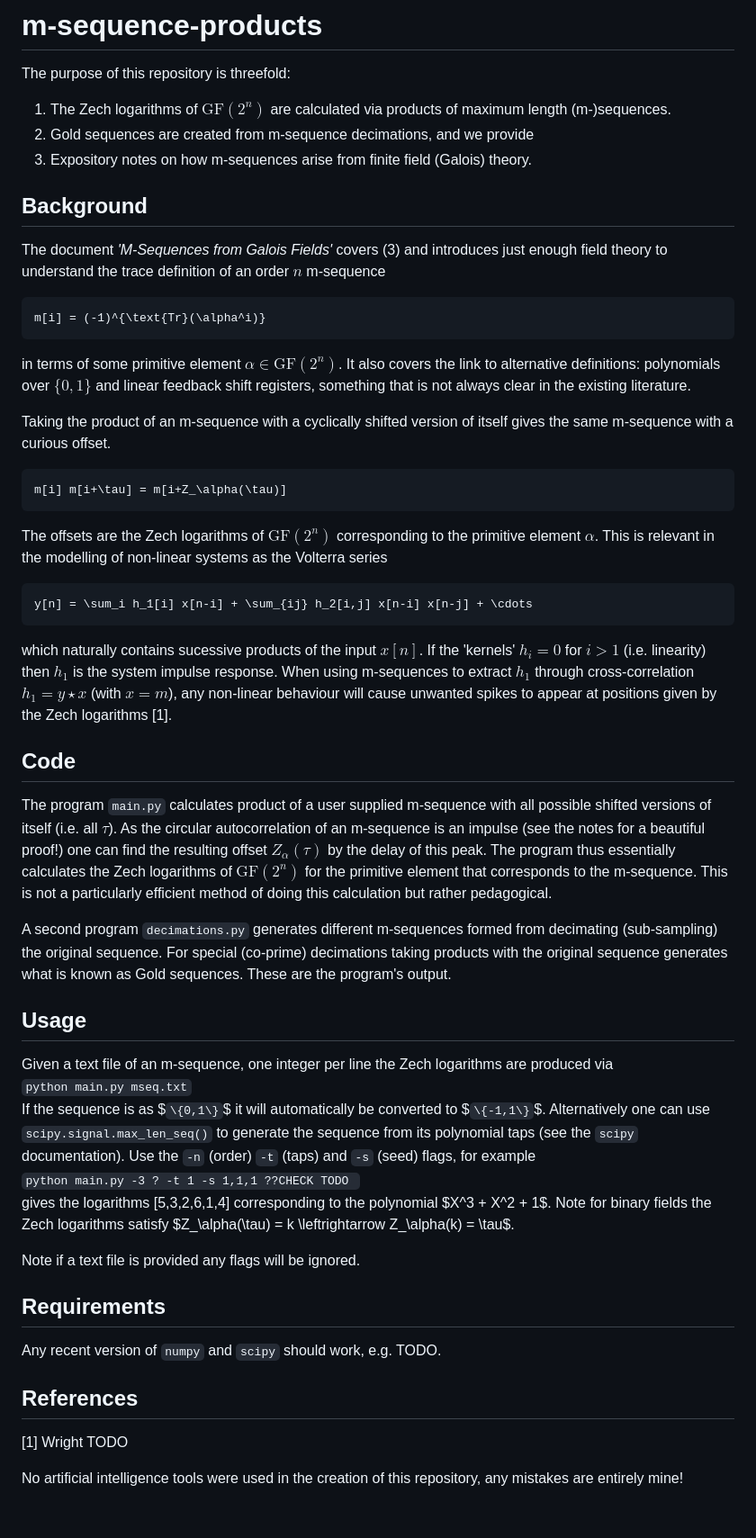
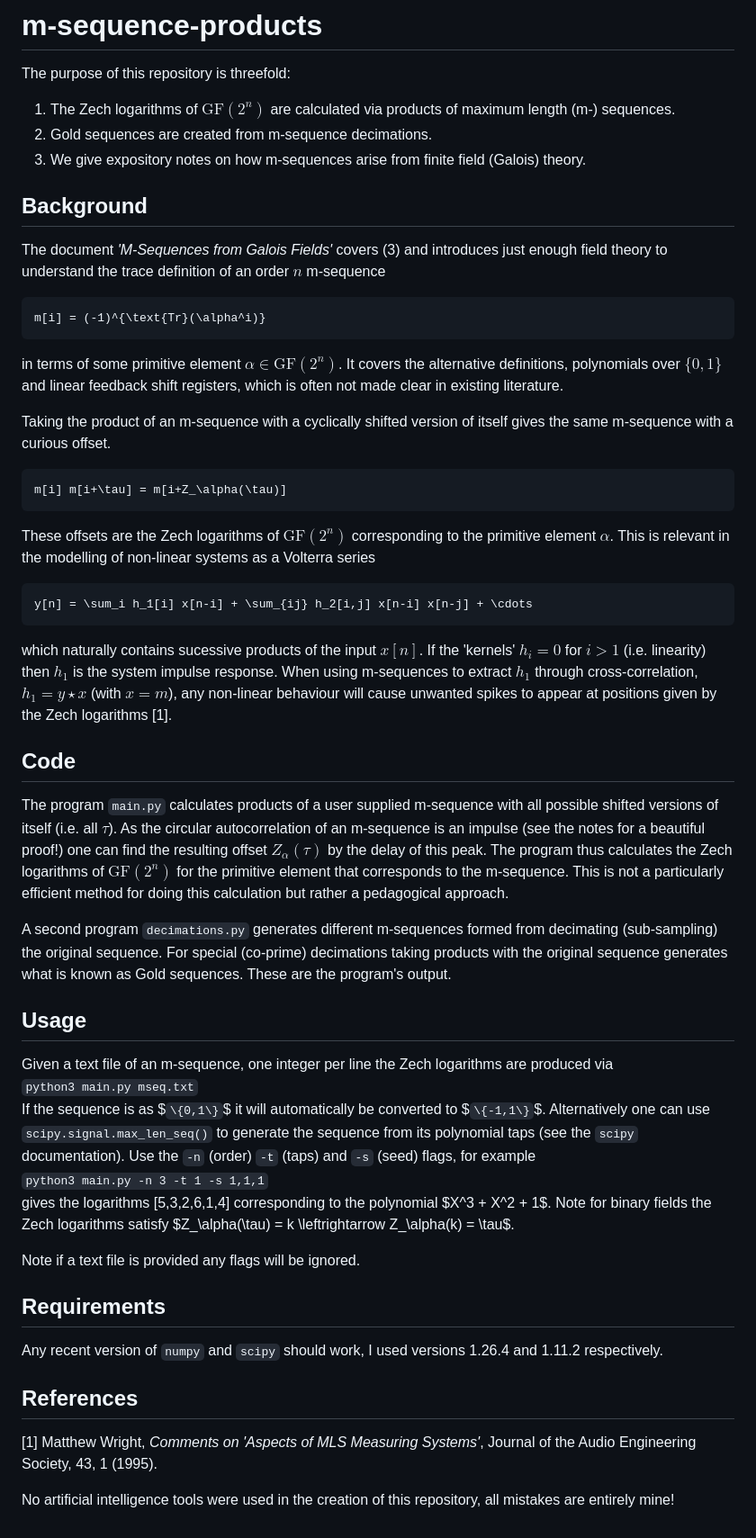
Before and after one commit to mjrowe/m-sequence-products, a Markdown page: README.md, the part around the change. Shown at 90% size. Drawn GitHub-style.

````diff
--- a/README.md
+++ b/README.md
@@ -1,9 +1,9 @@
 # m-sequence-products
 
 The purpose of this repository is threefold:
-1. The Zech logarithms of $\text{GF}(2^n)$ are calculated via products of maximum length (m-)sequences.
-2. Gold sequences are created from m-sequence decimations, and we provide
-3. Expository notes on how m-sequences arise from finite field (Galois) theory.
+1. The Zech logarithms of $\text{GF}(2^n)$ are calculated via products of maximum length (m-) sequences.
+2. Gold sequences are created from m-sequence decimations.
+3. We give expository notes on how m-sequences arise from finite field (Galois) theory.
 
 ## Background
 
@@ -11,37 +11,37 @@ The document *'M-Sequences from Galois Fields'* covers (3) and introduces just e
 ```math
 m[i] = (-1)^{\text{Tr}(\alpha^i)}
 ```
-in terms of some primitive element $\alpha \in \text{GF}(2^n)$. It also covers the link to alternative definitions: polynomials over $`\{0,1\}`$ and linear feedback shift registers, something that is not always clear in the existing literature.
+in terms of some primitive element $\alpha \in \text{GF}(2^n)$. It covers the alternative definitions, polynomials over $`\{0,1\}`$ and linear feedback shift registers, which is often not made clear in existing literature.
 
 Taking the product of an m-sequence with a cyclically shifted version of itself gives the same m-sequence with a curious offset.
 ```math
 m[i] m[i+\tau] = m[i+Z_\alpha(\tau)]
 ```
-The offsets are the Zech logarithms of $\text{GF}(2^n)$ corresponding to the primitive element $\alpha$. This is relevant in the modelling of non-linear systems as the Volterra series
+These offsets are the Zech logarithms of $\text{GF}(2^n)$ corresponding to the primitive element $\alpha$. This is relevant in the modelling of non-linear systems as a Volterra series
 ```math
 y[n] = \sum_i h_1[i] x[n-i] + \sum_{ij} h_2[i,j] x[n-i] x[n-j] + \cdots
 ```
-which naturally contains sucessive products of the input $x[n]$. If the 'kernels' $h_i = 0$ for $i > 1$ (i.e. linearity) then $h_1$ is the system impulse response. When using m-sequences to extract $h_1$ through cross-correlation $h_1 = y \star x$ (with $x=m$), any non-linear behaviour will cause unwanted spikes to appear at positions given by the Zech logarithms [1].
+which naturally contains sucessive products of the input $x[n]$. If the 'kernels' $h_i = 0$ for $i > 1$ (i.e. linearity) then $h_1$ is the system impulse response. When using m-sequences to extract $h_1$ through cross-correlation, $h_1 = y \star x$ (with $x=m$), any non-linear behaviour will cause unwanted spikes to appear at positions given by the Zech logarithms [1].
 
 ## Code
-The program `main.py` calculates product of a user supplied m-sequence with all possible shifted versions of itself (i.e. all $\tau$). As the circular autocorrelation of an m-sequence is an impulse (see the notes for a beautiful proof!) one can find the resulting offset $Z_\alpha(\tau)$ by the delay of this peak. The program thus essentially calculates the Zech logarithms of $\text{GF}(2^n)$ for the primitive element that corresponds to the m-sequence. This is not a particularly efficient method of doing this calculation but rather pedagogical.
+The program `main.py` calculates products of a user supplied m-sequence with all possible shifted versions of itself (i.e. all $\tau$). As the circular autocorrelation of an m-sequence is an impulse (see the notes for a beautiful proof!) one can find the resulting offset $Z_\alpha(\tau)$ by the delay of this peak. The program thus calculates the Zech logarithms of $\text{GF}(2^n)$ for the primitive element that corresponds to the m-sequence. This is not a particularly efficient method for doing this calculation but rather a pedagogical approach.
 
 A second program `decimations.py` generates different m-sequences formed from decimating (sub-sampling) the original sequence. For special (co-prime) decimations taking products with the original sequence generates what is known as Gold sequences. These are the program's output.
 
 ## Usage
 Given a text file of an m-sequence, one integer per line the Zech logarithms are produced via\
-```python main.py mseq.txt```\
+```python3 main.py mseq.txt```\
 If the sequence is as $`\{0,1\}`$ it will automatically be converted to $`\{-1,1\}`$. Alternatively one can use `scipy.signal.max_len_seq()` to generate the sequence from its polynomial taps (see the `scipy` documentation). Use the `-n` (order) `-t` (taps) and `-s` (seed) flags, for example\
-```python main.py -3 ? -t 1 -s 1,1,1 ??CHECK TODO ```\
+```python3 main.py -n 3 -t 1 -s 1,1,1```\
 gives the logarithms [5,3,2,6,1,4] corresponding to the polynomial $X^3 + X^2 + 1$. Note for binary fields the Zech logarithms satisfy $Z_\alpha(\tau) = k \leftrightarrow Z_\alpha(k) = \tau$.
 
 Note if a text file is provided any flags will be ignored.
 
 ## Requirements
-Any recent version of `numpy` and `scipy` should work, e.g. TODO.
+Any recent version of `numpy` and `scipy` should work, I used versions 1.26.4 and 1.11.2 respectively.
 
 ## References
 
-[1] Wright TODO
+[1] Matthew Wright, *Comments on 'Aspects of MLS Measuring Systems'*, Journal of the Audio Engineering Society, 43, 1 (1995).
 
-No artificial intelligence tools were used in the creation of this repository, any mistakes are entirely mine!
+No artificial intelligence tools were used in the creation of this repository, all mistakes are entirely mine!
````
